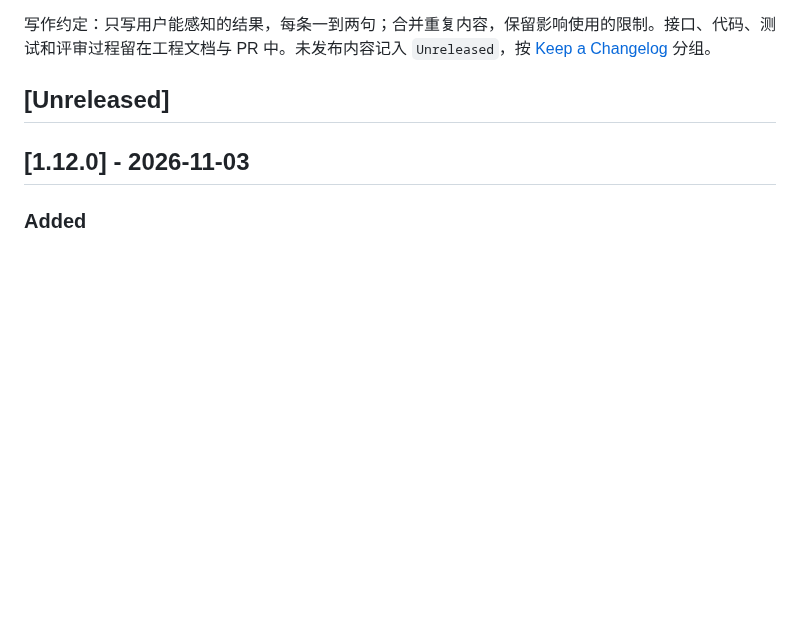
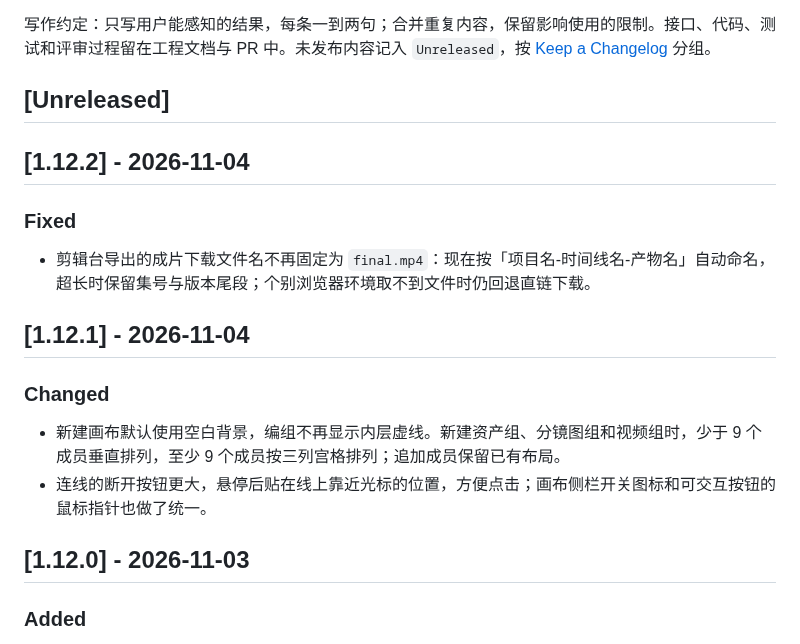
Before and after one commit to roshanca/dramaforge-changelog, a Markdown page: CHANGELOG.md, the part around the change. Drawn GitHub-style; blank space fills up the shorter version.

Commit message:
Sync changelog from dramaforge_web@df8c196 (manual)

```diff
--- a/CHANGELOG.md
+++ b/CHANGELOG.md
@@ -5,6 +5,19 @@ DramaForge 的用户可见变更记录，按版本列出新增功能、体验改
 写作约定：只写用户能感知的结果，每条一到两句；合并重复内容，保留影响使用的限制。接口、代码、测试和评审过程留在工程文档与 PR 中。未发布内容记入 `Unreleased`，按 [Keep a Changelog](https://keepachangelog.com/zh-CN/1.1.0/) 分组。
 
 ## [Unreleased]
+
+## [1.12.2] - 2026-11-04
+
+### Fixed
+
+- 剪辑台导出的成片下载文件名不再固定为 `final.mp4`：现在按「项目名-时间线名-产物名」自动命名，超长时保留集号与版本尾段；个别浏览器环境取不到文件时仍回退直链下载。
+
+## [1.12.1] - 2026-11-04
+
+### Changed
+
+- 新建画布默认使用空白背景，编组不再显示内层虚线。新建资产组、分镜图组和视频组时，少于 9 个成员垂直排列，至少 9 个成员按三列宫格排列；追加成员保留已有布局。
+- 连线的断开按钮更大，悬停后贴在线上靠近光标的位置，方便点击；画布侧栏开关图标和可交互按钮的鼠标指针也做了统一。
 
 ## [1.12.0] - 2026-11-03
 
```
Also changed, not shown: README.md (+14 -1 lines).
